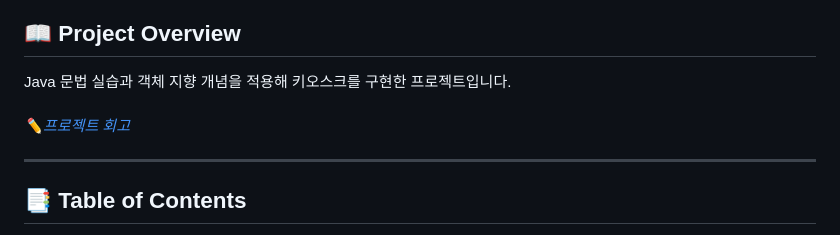
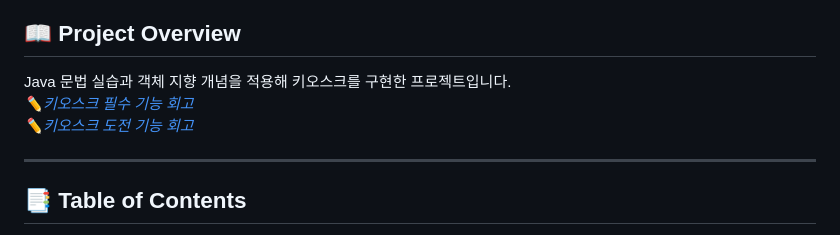
Before and after one commit to mannaKim/sparta, a Markdown page: README.md, the part around the change. GitHub-like rendering.

Commit message:
docs: Edit README

```diff
--- a/README.md
+++ b/README.md
@@ -5,8 +5,9 @@
 ## 📖 Project Overview
 Java 문법 실습과 객체 지향 개념을 적용해 키오스크를 구현한 프로젝트입니다.
 <br>
+[_✏️키오스크 필수 기능 회고_](https://mannakingdom.tistory.com/103)
 <br>
-[_✏️프로젝트 회고_](https://mannakingdom.tistory.com)
+[_✏️키오스크 도전 기능 회고_](https://mannakingdom.tistory.com/105)
 
 ---
 
```
